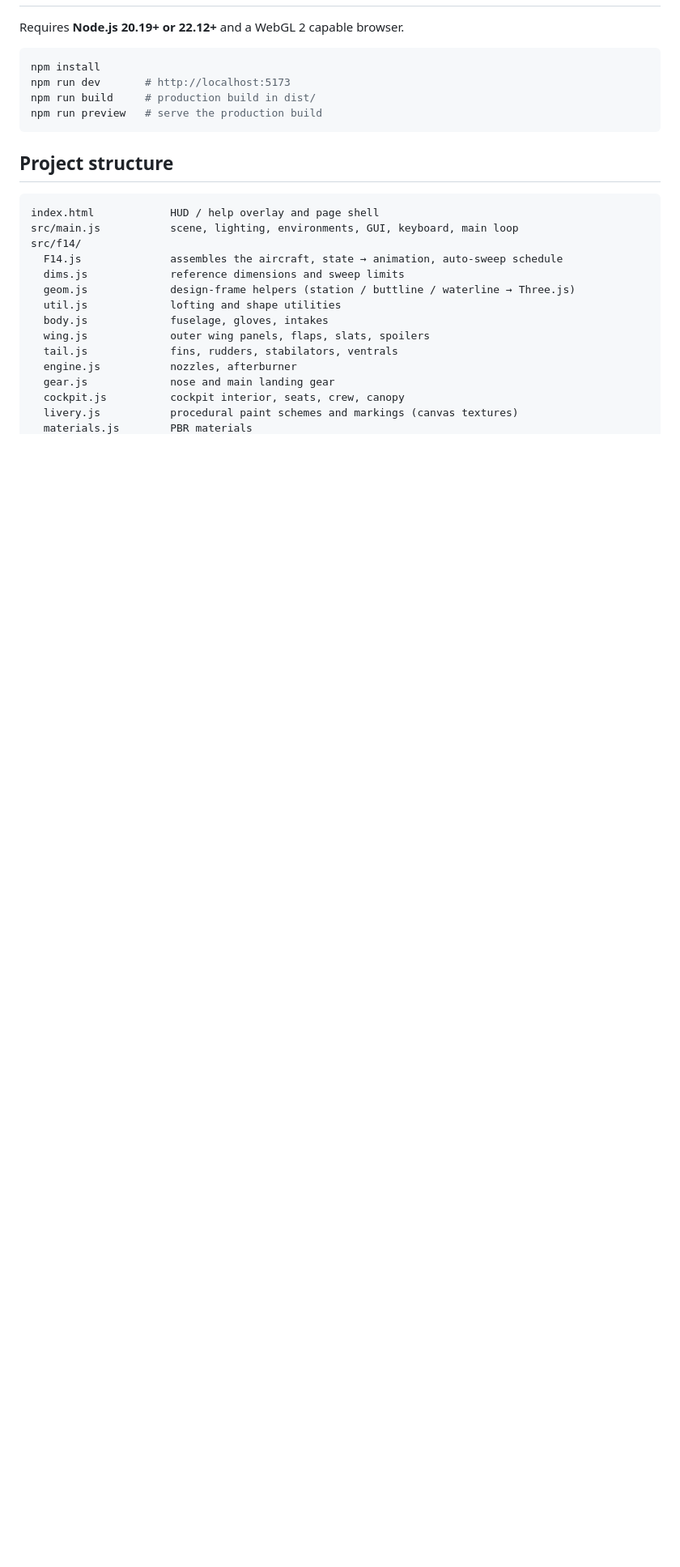
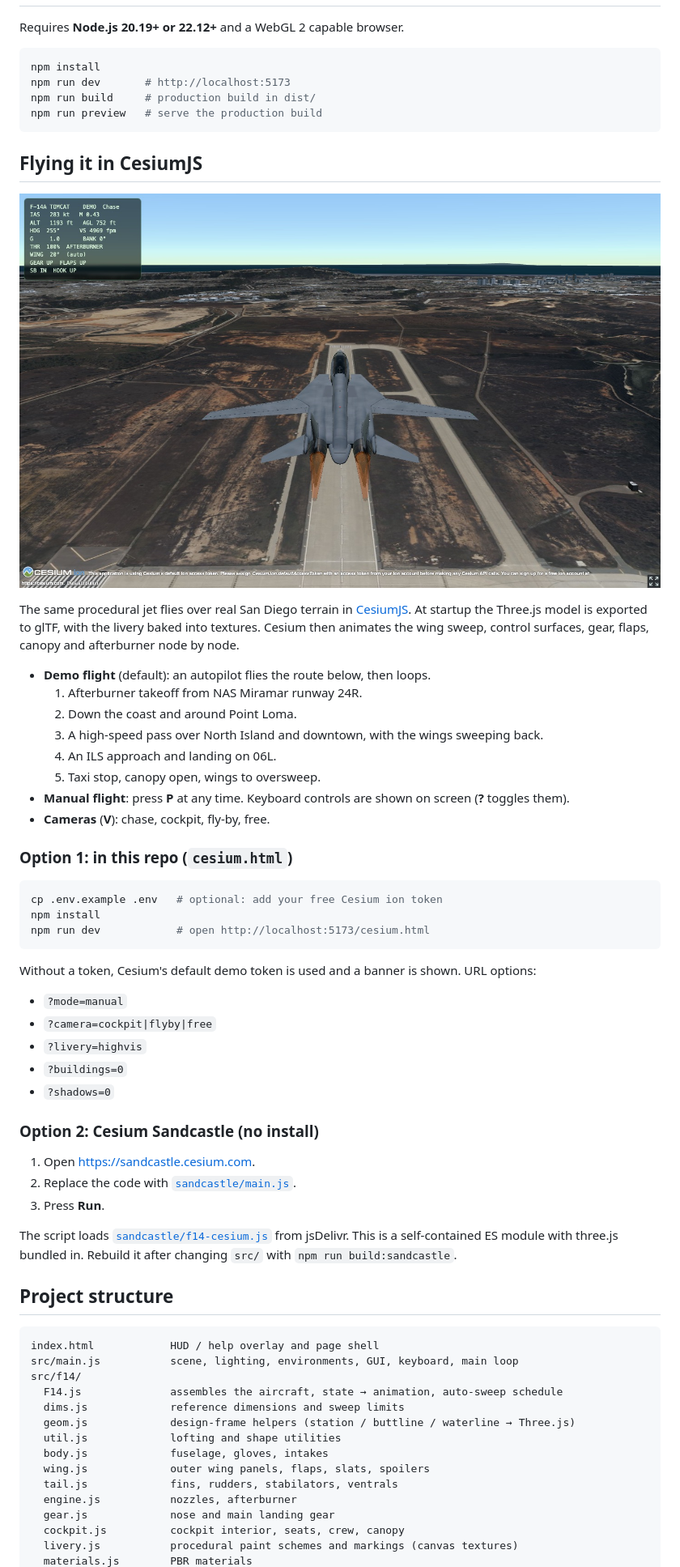
Before and after one commit to khanaffan/f14-tomcat, a Markdown page: README.md, the part around one of its changes. Shown at 81% size. Drawn GitHub-style; pictures changed too: docs/cesium.jpg (added); blank space fills up the shorter version.

````diff
--- a/README.md
+++ b/README.md
@@ -55,6 +55,44 @@ npm run build     # production build in dist/
 npm run preview   # serve the production build
 ```
 
+## Flying it in CesiumJS
+
+![F-14 climbing out of NAS Miramar in CesiumJS](docs/cesium.jpg)
+
+The same procedural jet flies over real San Diego terrain in [CesiumJS](https://cesium.com/platform/cesiumjs/). At startup the Three.js model is exported to glTF, with the livery baked into textures. Cesium then animates the wing sweep, control surfaces, gear, flaps, canopy and afterburner node by node.
+
+- **Demo flight** (default): an autopilot flies the route below, then loops.
+  1. Afterburner takeoff from NAS Miramar runway 24R.
+  2. Down the coast and around Point Loma.
+  3. A high-speed pass over North Island and downtown, with the wings sweeping back.
+  4. An ILS approach and landing on 06L.
+  5. Taxi stop, canopy open, wings to oversweep.
+- **Manual flight**: press **P** at any time. Keyboard controls are shown on screen (**?** toggles them).
+- **Cameras** (**V**): chase, cockpit, fly-by, free.
+
+### Option 1: in this repo (`cesium.html`)
+
+```bash
+cp .env.example .env   # optional: add your free Cesium ion token
+npm install
+npm run dev            # open http://localhost:5173/cesium.html
+```
+
+Without a token, Cesium's default demo token is used and a banner is shown. URL options:
+- `?mode=manual`
+- `?camera=cockpit|flyby|free`
+- `?livery=highvis`
+- `?buildings=0`
+- `?shadows=0`
+
+### Option 2: Cesium Sandcastle (no install)
+
+1. Open <https://sandcastle.cesium.com>.
+2. Replace the code with [`sandcastle/main.js`](sandcastle/main.js).
+3. Press **Run**.
+
+The script loads [`sandcastle/f14-cesium.js`](sandcastle/f14-cesium.js) from jsDelivr. This is a self-contained ES module with three.js bundled in. Rebuild it after changing `src/` with `npm run build:sandcastle`.
+
 ## Project structure
 
 ```
````
Also changed, not shown: other parts of README.md (+17 -1 lines), 14 other files.
